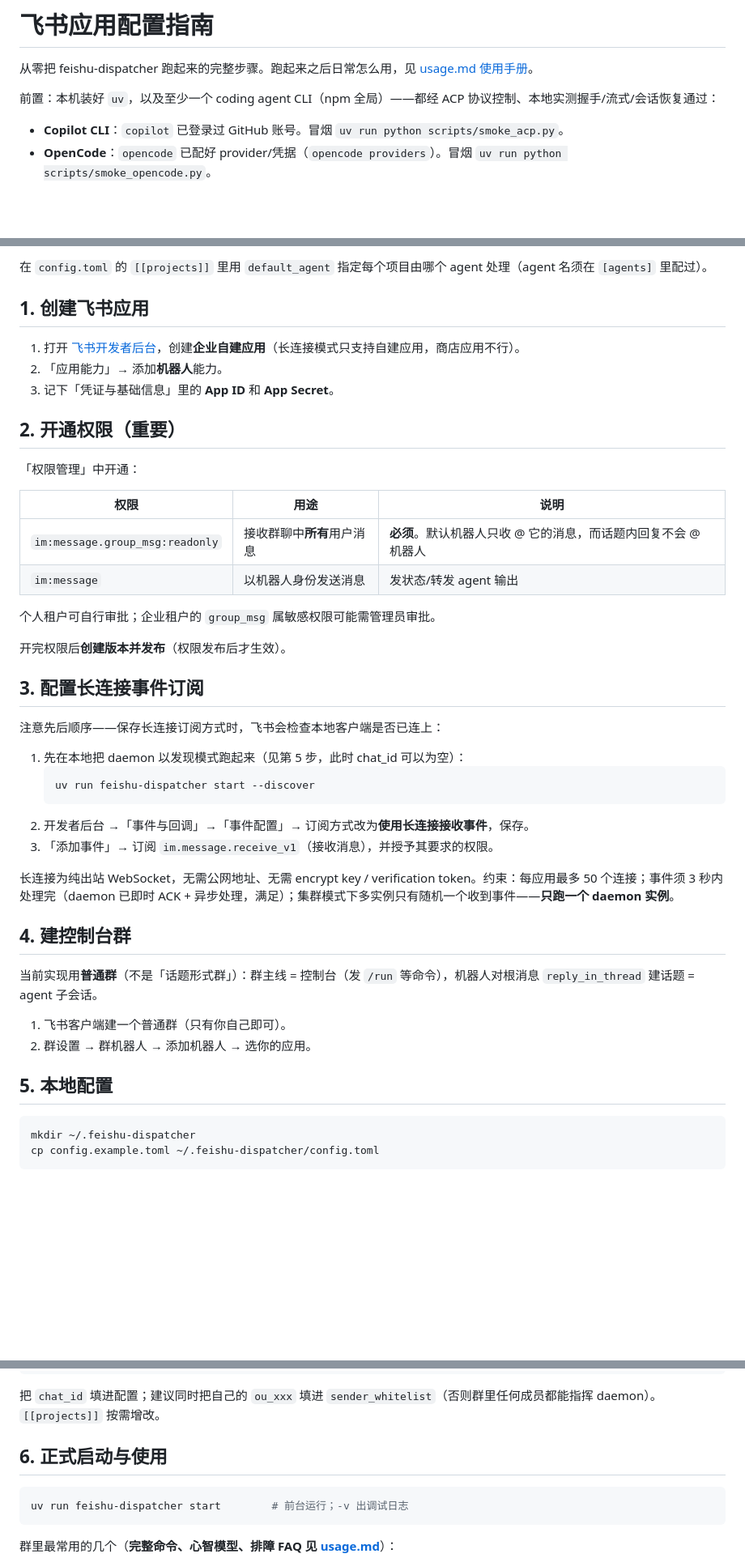
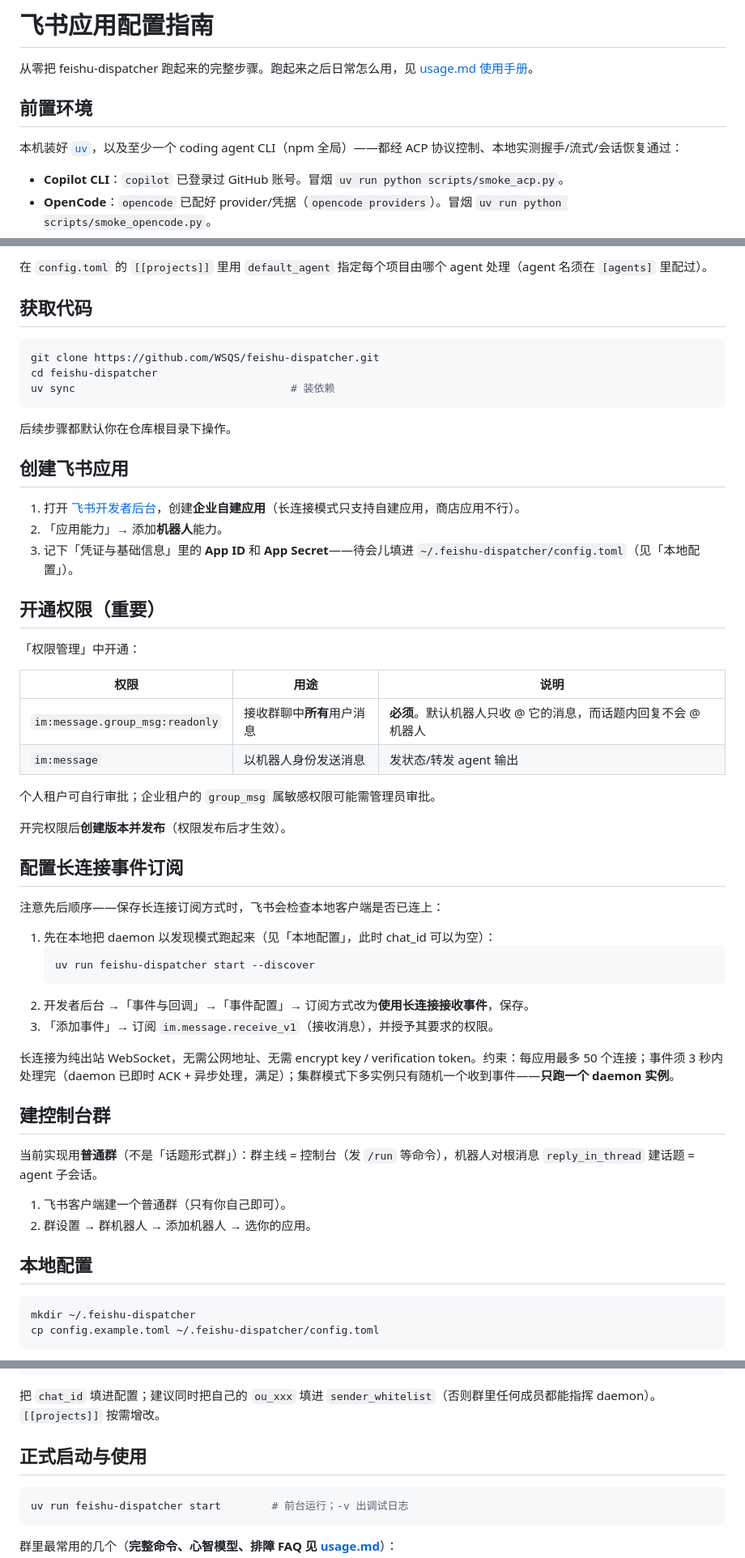
Before and after one commit to WSQS/feishu-dispatcher, a Markdown page: docs/setup.md, 3 parts joined by grey strips. Shown at 81% size. GitHub-like rendering; blank space fills up the shorter version.

Commit message:
docs: setup.md 去标题序号、起步流程前置 uv + clone，补 App 凭证去向
- 标题去掉 1./2./…/8. 与 6.5 数字序号，改裸标题
- 新增「前置环境」「获取代码」两节：uv 环境预备排最前，clone/cd/uv sync
  紧随其后，与 README 快速开始一致
- 「创建飞书应用」补半句：App ID/Secret 待会儿填进
  ~/.feishu-dispatcher/config.toml（见「本地配置」），堵住"记下后不知填哪"断点
- 同步 setup.md/usage.md 内指向旧序号的交叉引用为按节名（见「本地配置」/
  「自然语言派发」），避免悬空

````diff
--- a/docs/setup.md
+++ b/docs/setup.md
@@ -2,7 +2,9 @@
 
 从零把 feishu-dispatcher 跑起来的完整步骤。跑起来之后日常怎么用，见 [usage.md 使用手册](usage.md)。
 
-前置：本机装好 `uv`，以及至少一个 coding agent CLI（npm 全局）——都经 ACP 协议控制、本地实测握手/流式/会话恢复通过：
+## 前置环境
+
+本机装好 [`uv`](https://docs.astral.sh/uv/)，以及至少一个 coding agent CLI（npm 全局）——都经 ACP 协议控制、本地实测握手/流式/会话恢复通过：
 
 - **Copilot CLI**：`copilot` 已登录过 GitHub 账号。冒烟 `uv run python scripts/smoke_acp.py`。
 - **OpenCode**：`opencode` 已配好 provider/凭据（`opencode providers`）。冒烟 `uv run python scripts/smoke_opencode.py`。
@@ -12,13 +14,23 @@
 
 在 `config.toml` 的 `[[projects]]` 里用 `default_agent` 指定每个项目由哪个 agent 处理（agent 名须在 `[agents]` 里配过）。
 
-## 1. 创建飞书应用
+## 获取代码
+
+```powershell
+git clone https://github.com/WSQS/feishu-dispatcher.git
+cd feishu-dispatcher
+uv sync                                  # 装依赖
+```
+
+后续步骤都默认你在仓库根目录下操作。
+
+## 创建飞书应用
 
 1. 打开 [飞书开发者后台](https://open.feishu.cn/app)，创建**企业自建应用**（长连接模式只支持自建应用，商店应用不行）。
 2. 「应用能力」→ 添加**机器人**能力。
-3. 记下「凭证与基础信息」里的 **App ID** 和 **App Secret**。
+3. 记下「凭证与基础信息」里的 **App ID** 和 **App Secret**——待会儿填进 `~/.feishu-dispatcher/config.toml`（见「本地配置」）。
 
-## 2. 开通权限（重要）
+## 开通权限（重要）
 
 「权限管理」中开通：
 
@@ -31,11 +43,11 @@
 
 开完权限后**创建版本并发布**（权限发布后才生效）。
 
-## 3. 配置长连接事件订阅
+## 配置长连接事件订阅
 
 注意先后顺序——保存长连接订阅方式时，飞书会检查本地客户端是否已连上：
 
-1. 先在本地把 daemon 以发现模式跑起来（见第 5 步，此时 chat_id 可以为空）：
+1. 先在本地把 daemon 以发现模式跑起来（见「本地配置」，此时 chat_id 可以为空）：
    ```
    uv run feishu-dispatcher start --discover
    ```
@@ -44,14 +56,14 @@
 
 长连接为纯出站 WebSocket，无需公网地址、无需 encrypt key / verification token。约束：每应用最多 50 个连接；事件须 3 秒内处理完（daemon 已即时 ACK + 异步处理，满足）；集群模式下多实例只有随机一个收到事件——**只跑一个 daemon 实例**。
 
-## 4. 建控制台群
+## 建控制台群
 
 当前实现用**普通群**（不是「话题形式群」）：群主线 = 控制台（发 `/run` 等命令），机器人对根消息 `reply_in_thread` 建话题 = agent 子会话。
 
 1. 飞书客户端建一个普通群（只有你自己即可）。
 2. 群设置 → 群机器人 → 添加机器人 → 选你的应用。
 
-## 5. 本地配置
+## 本地配置
 
 ```powershell
 mkdir ~/.feishu-dispatcher
@@ -72,7 +84,7 @@ uv run feishu-dispatcher start --discover
 
 把 `chat_id` 填进配置；建议同时把自己的 `ou_xxx` 填进 `sender_whitelist`（否则群里任何成员都能指挥 daemon）。`[[projects]]` 按需增改。
 
-## 6. 正式启动与使用
+## 正式启动与使用
 
 ```powershell
 uv run feishu-dispatcher start        # 前台运行；-v 出调试日志
````
Also changed, not shown: other parts of docs/setup.md (+3 -3 lines), docs/usage.md (+2 -2 lines).
